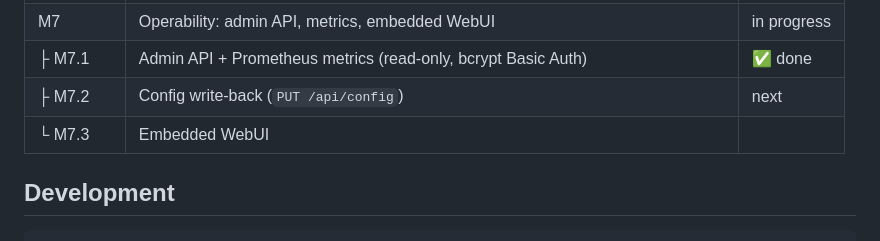
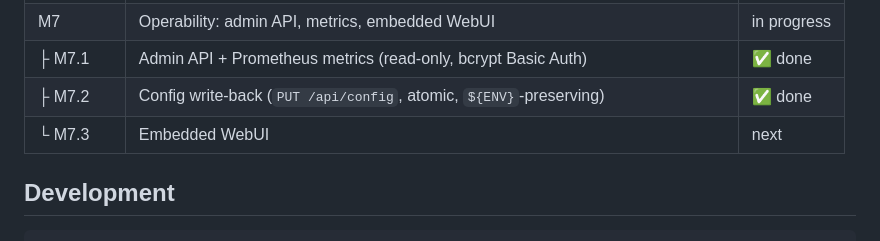
Before and after one commit to rasonyang/freesbc, a Markdown page: README.md, the part around the change. GitHub-like rendering.

Commit message:
docs: mark M7.2 (config write-back) done, M7.3 next

```diff
--- a/README.md
+++ b/README.md
@@ -85,8 +85,8 @@ routes:
 | M6 | Shield: per-IP rate limiting, scanner fingerprinting, auto-ban (optional nftables) | ✅ done |
 | M7 | Operability: admin API, metrics, embedded WebUI | in progress |
 | ├ M7.1 | Admin API + Prometheus metrics (read-only, bcrypt Basic Auth) | ✅ done |
-| ├ M7.2 | Config write-back (`PUT /api/config`) | next |
-| └ M7.3 | Embedded WebUI | |
+| ├ M7.2 | Config write-back (`PUT /api/config`, atomic, `${ENV}`-preserving) | ✅ done |
+| └ M7.3 | Embedded WebUI | next |
 
 ## Development
 
```
